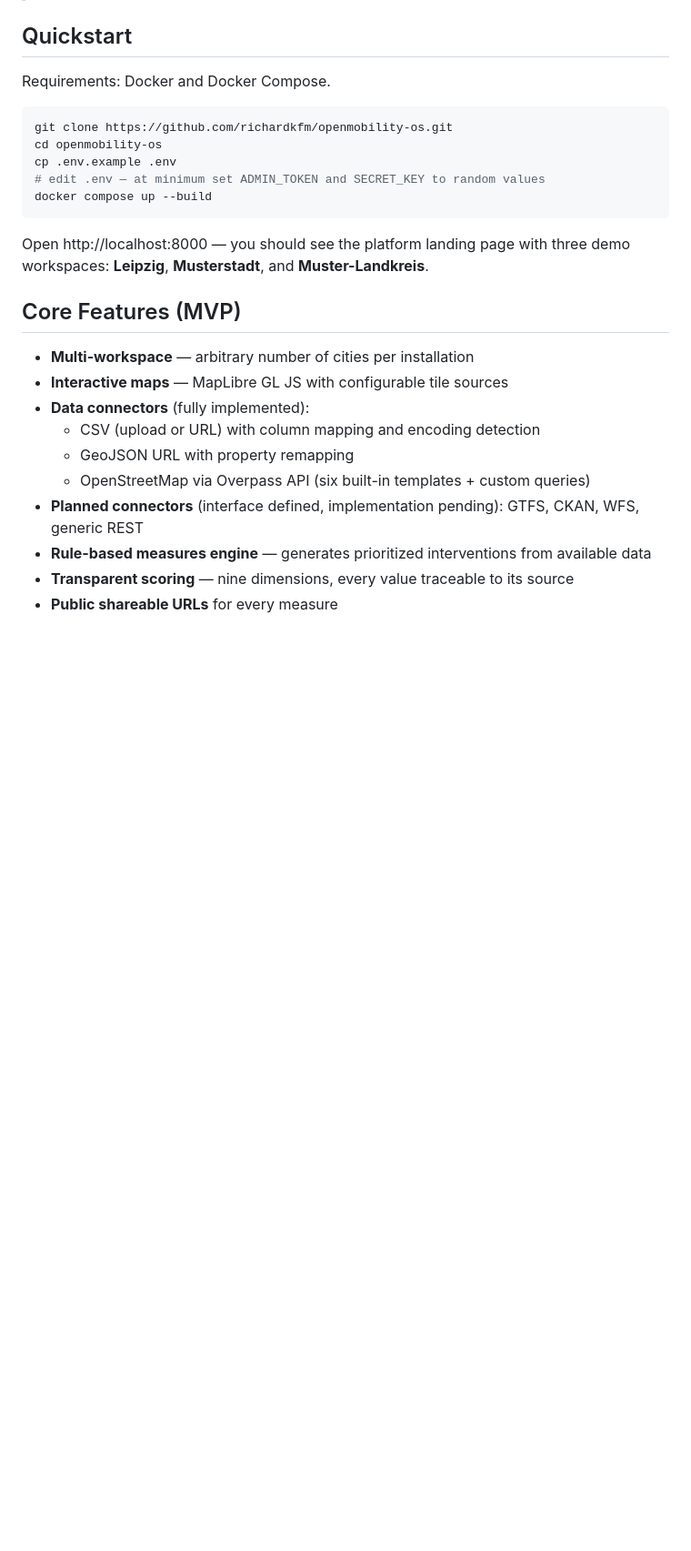
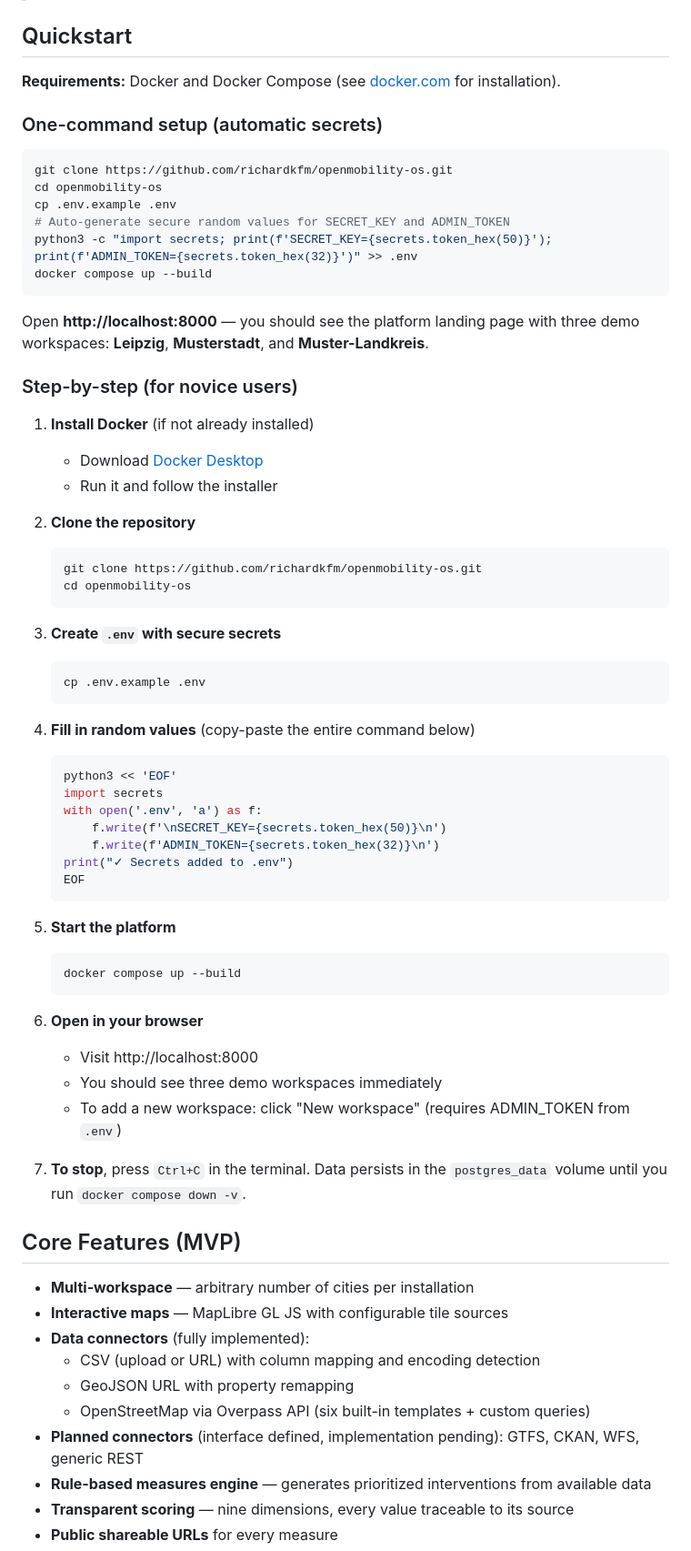
Before and after one commit to richardkfm/openmobility-os, a Markdown page: README.md, the part around the change. Shown at 91% size. Drawn GitHub-style; blank space fills up the shorter version.

Commit message:
docs: improve quickstart with automatic secrets and novice-friendly steps
- README: one-command setup with auto-generated SECRET_KEY and ADMIN_TOKEN
- README: step-by-step guide for beginners (Docker installation, each action explained)
- CHANGELOG: document the quickstart improvements

Addresses https://claude.ai/code/session_015fdJ1aq9iUSXFZACSTfgMN

````diff
--- a/README.md
+++ b/README.md
@@ -53,18 +53,63 @@ codebase:
 
 ## Quickstart
 
-Requirements: Docker and Docker Compose.
+**Requirements:** Docker and Docker Compose (see
+[docker.com](https://www.docker.com/products/docker-desktop) for installation).
+
+### One-command setup (automatic secrets)
 
 ```bash
 git clone https://github.com/richardkfm/openmobility-os.git
 cd openmobility-os
 cp .env.example .env
-# edit .env — at minimum set ADMIN_TOKEN and SECRET_KEY to random values
+# Auto-generate secure random values for SECRET_KEY and ADMIN_TOKEN
+python3 -c "import secrets; print(f'SECRET_KEY={secrets.token_hex(50)}'); print(f'ADMIN_TOKEN={secrets.token_hex(32)}')" >> .env
 docker compose up --build
 ```
 
-Open http://localhost:8000 — you should see the platform landing page with
+Open **http://localhost:8000** — you should see the platform landing page with
 three demo workspaces: **Leipzig**, **Musterstadt**, and **Muster-Landkreis**.
+
+### Step-by-step (for novice users)
+
+1. **Install Docker** (if not already installed)
+   - Download [Docker Desktop](https://www.docker.com/products/docker-desktop)
+   - Run it and follow the installer
+
+2. **Clone the repository**
+   ```bash
+   git clone https://github.com/richardkfm/openmobility-os.git
+   cd openmobility-os
+   ```
+
+3. **Create `.env` with secure secrets**
+   ```bash
+   cp .env.example .env
+   ```
+
+4. **Fill in random values** (copy-paste the entire command below)
+   ```bash
+   python3 << 'EOF'
+   import secrets
+   with open('.env', 'a') as f:
+       f.write(f'\nSECRET_KEY={secrets.token_hex(50)}\n')
+       f.write(f'ADMIN_TOKEN={secrets.token_hex(32)}\n')
+   print("✓ Secrets added to .env")
+   EOF
+   ```
+
+5. **Start the platform**
+   ```bash
+   docker compose up --build
+   ```
+
+6. **Open in your browser**
+   - Visit http://localhost:8000
+   - You should see three demo workspaces immediately
+   - To add a new workspace: click "New workspace" (requires ADMIN_TOKEN from `.env`)
+
+7. **To stop**, press `Ctrl+C` in the terminal. Data persists in the
+   `postgres_data` volume until you run `docker compose down -v`.
 
 ## Core Features (MVP)
 
````
Also changed, not shown: CHANGELOG.md (+4 -0 lines).
